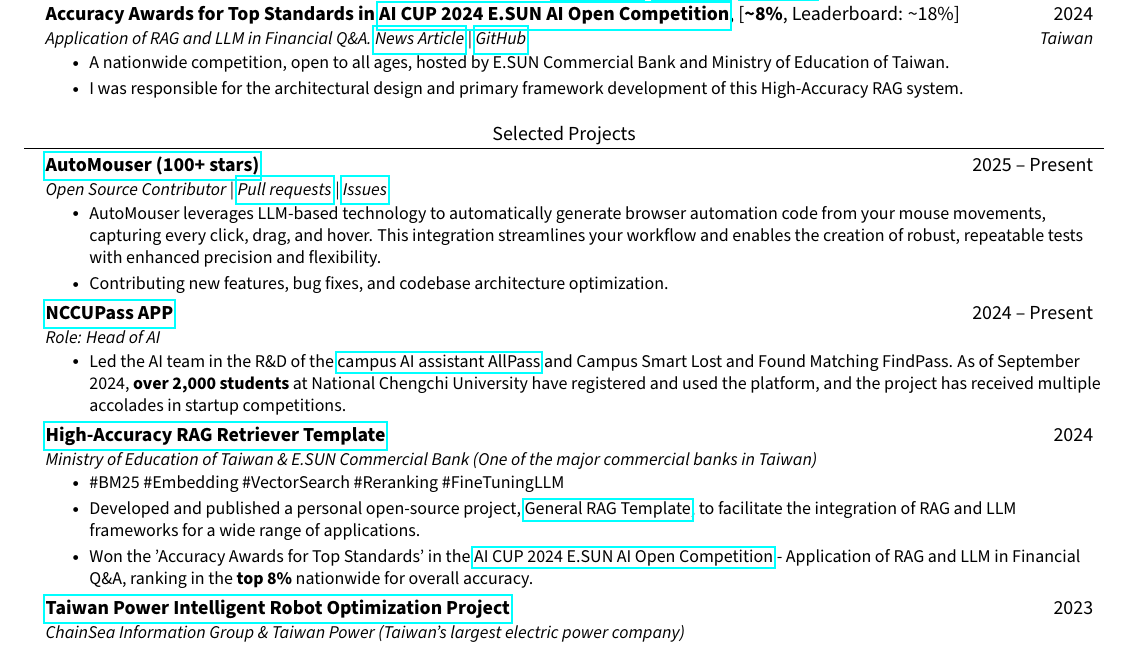
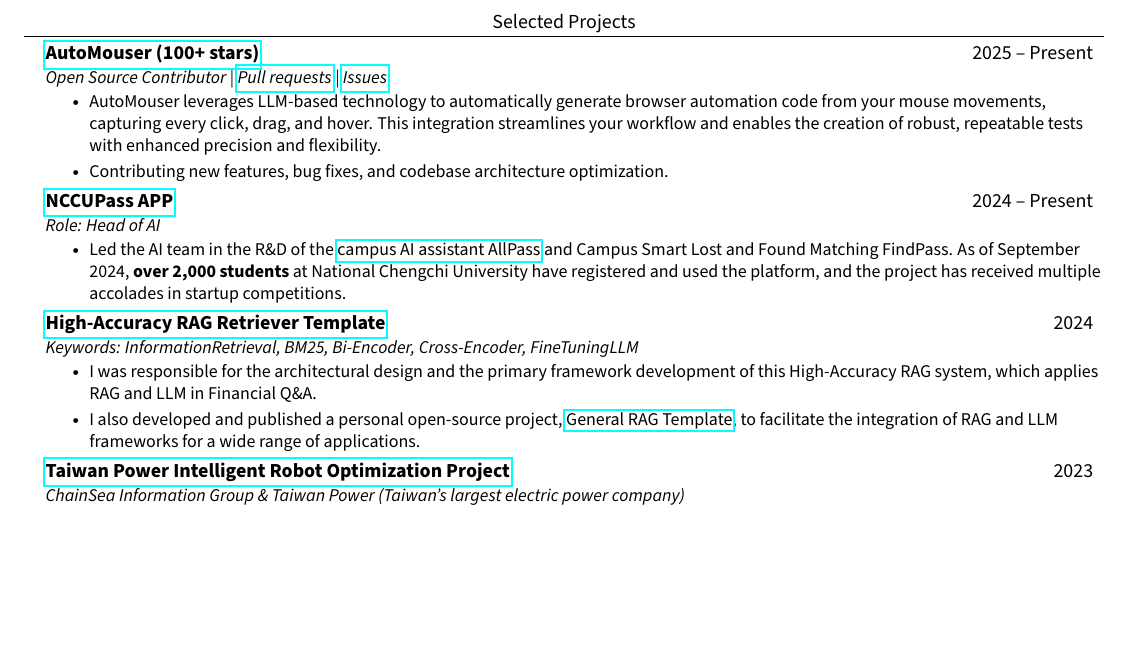
Before and after one commit to JustinHsu1019/JustinHsu1019.github.io, a LaTeX CV (cv/main.tex): part of page 2 of 2, cut at the place of the change, the shorter picture padded with empty space. Compiled offline with pdfLaTeX.

Commit message:
update cv

```diff
--- a/cv/main.tex
+++ b/cv/main.tex
@@ -196,18 +196,6 @@
         {\href{https://nccupass.com/}{Live Demo}} |
         {\href{https://drive.google.com/file/d/1aeFkFxJUJnZKDjO7yRTyjoOqu4eria_h/view?usp=sharing}{Certificate}}}{Taiwan}
     \vspace{0.3em}
-
-    \resumeSubheading
-      {Accuracy Awards for Top Standards in \href{https://www.aicup.tw/post/\%E3\%80\%90ai-cup-2024\%E3\%80\%91\%E5\%BE\%97\%E7\%8D\%8E\%E5\%90\%8D\%E5\%96\%AE\%EF\%BC\%8D-\%E7\%8E\%89\%E5\%B1\%B1\%E4\%BA\%BA\%E5\%B7\%A5\%E6\%99\%BA\%E6\%85\%A7\%E5\%85\%AC\%E9\%96\%8B\%E6\%8C\%91\%E6\%88\%B0\%E8\%B3\%BD\%EF\%BC\%8Drag\%E8\%88\%87llm\%E5\%9C\%A8\%E9\%87\%91\%E8\%9E\%8D\%E5\%95\%8F\%E7\%AD\%94\%E7\%9A\%84\%E6\%87\%89\%E7\%94\%A8}{AI CUP 2024 E.SUN AI Open Competition}\normalfont{, [}\textbf{\textasciitilde8\%}\normalfont{, Leaderboard: \textasciitilde18\%]}}
-      {2024}
-      {Application of RAG and LLM in Financial Q\&A.
-        {\href{https://money.udn.com/money/story/5636/8437088}{News Article}} |
-        {\href{https://github.com/JustinHsu1019/AICUP2024-RAG-LLM}{GitHub}}}{Taiwan}
-        \resumeItemListStart
-          \resumeItem{A nationwide competition, open to all ages, hosted by E.SUN Commercial Bank and Ministry of Education of Taiwan.}
-          \resumeItem{I was responsible for the architectural design and primary framework development of this High-Accuracy RAG system.}
-        \resumeItemListEnd
-    \vspace{0.3em}
   \resumeSubHeadingListEnd
 
 %-----------SELECTED PROJECTS-----------
@@ -230,11 +218,10 @@
 
     \resumeSubheading
       {\href{https://github.com/JustinHsu1019/AICUP2024-RAG-LLM}{High-Accuracy RAG Retriever Template}}{2024}
-      {Ministry of Education of Taiwan \& E.SUN Commercial Bank (One of the major commercial banks in Taiwan)}{}
+      {Keywords: InformationRetrieval, BM25, Bi-Encoder, Cross-Encoder, FineTuningLLM}{}
       \resumeItemListStart
-        \resumeItem{\#BM25 \#Embedding \#VectorSearch \#Reranking \#FineTuningLLM}
-        \resumeItem{Developed and published a personal open-source project, \href{https://github.com/JustinHsu1019/general-rag-template}{General RAG Template}, to facilitate the integration of RAG and LLM frameworks for a wide range of applications.}
-        \resumeItem{Won the 'Accuracy Awards for Top Standards' in the {\href{https://www.aicup.tw/post/\%E3\%80\%90ai-cup-2024\%E3\%80\%91\%E5\%BE\%97\%E7\%8D\%8E\%E5\%90\%8D\%E5\%96\%AE\%EF\%BC\%8D-\%E7\%8E\%89\%E5\%B1\%B1\%E4\%BA\%BA\%E5\%B7\%A5\%E6\%99\%BA\%E6\%85\%A7\%E5\%85\%AC\%E9\%96\%8B\%E6\%8C\%91\%E6\%88\%B0\%E8\%B3\%BD\%EF\%BC\%8Drag\%E8\%88\%87llm\%E5\%9C\%A8\%E9\%87\%91\%E8\%9E\%8D\%E5\%95\%8F\%E7\%AD\%94\%E7\%9A\%84\%E6\%87\%89\%E7\%94\%A8}{AI CUP 2024 E.SUN AI Open Competition}} - Application of RAG and LLM in Financial Q\&A, ranking in the \textbf{top 8\%} nationwide for overall accuracy.}
+        \resumeItem{I was responsible for the architectural design and the primary framework development of this High-Accuracy RAG system, which applies RAG and LLM in Financial Q\&A.}
+        \resumeItem{I also developed and published a personal open-source project, \href{https://github.com/JustinHsu1019/general-rag-template}{General RAG Template}, to facilitate the integration of RAG and LLM frameworks for a wide range of applications.}
       \resumeItemListEnd
 
     \resumeSubheading
```
Also changed, not shown: cv/CV.pdf.
